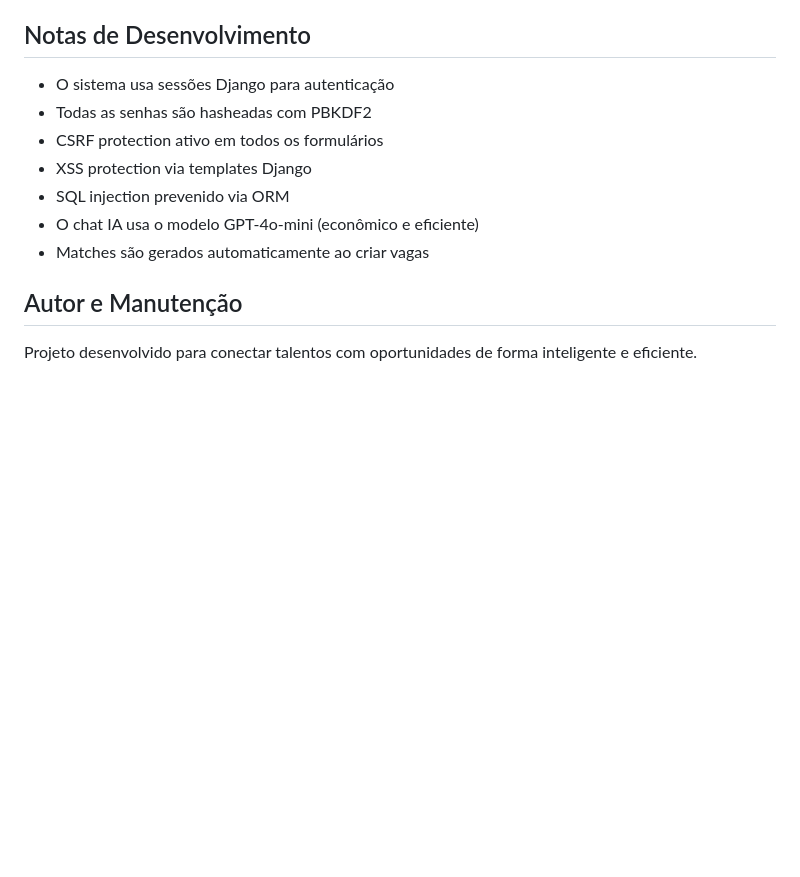
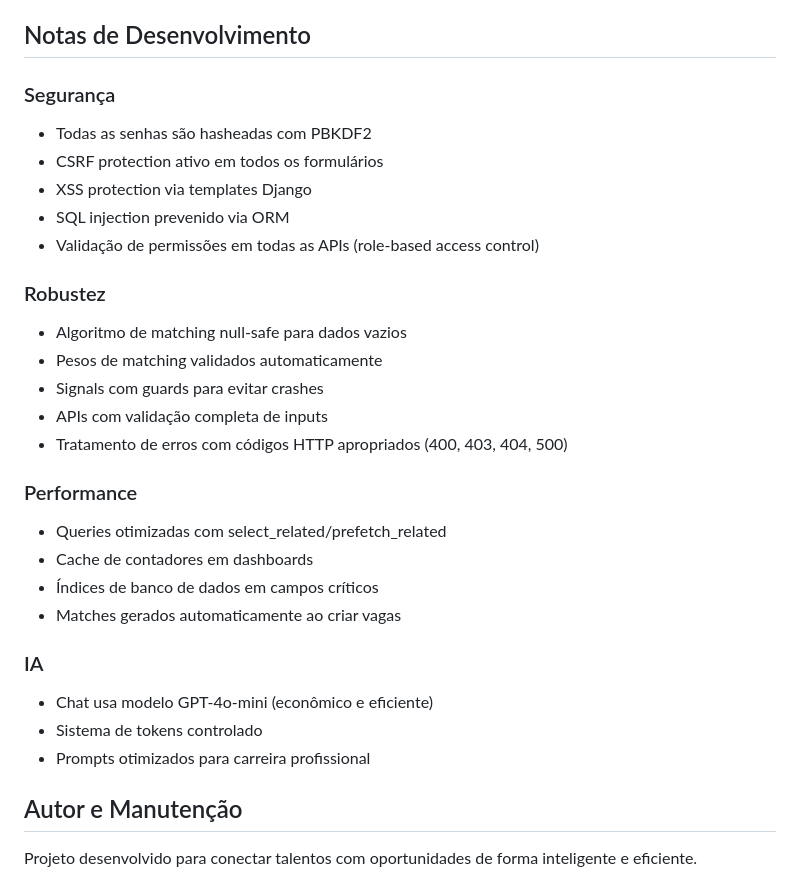
Before and after one commit to Hunas-tech/Talentmatch-Sistema-de-Vagas, a Markdown page: replit.md, the part around one of its changes. Drawn GitHub-style; blank space fills up the shorter version.

```diff
--- a/replit.md
+++ b/replit.md
@@ -193,13 +212,31 @@ openai>=1.58.1
 8. 🔔 **Push Notifications**: Notificações em tempo real via WebSockets
 
 ## Notas de Desenvolvimento
-- O sistema usa sessões Django para autenticação
+
+### Segurança
 - Todas as senhas são hasheadas com PBKDF2
 - CSRF protection ativo em todos os formulários
 - XSS protection via templates Django
 - SQL injection prevenido via ORM
-- O chat IA usa o modelo GPT-4o-mini (econômico e eficiente)
-- Matches são gerados automaticamente ao criar vagas
+- Validação de permissões em todas as APIs (role-based access control)
+
+### Robustez
+- Algoritmo de matching null-safe para dados vazios
+- Pesos de matching validados automaticamente
+- Signals com guards para evitar crashes
+- APIs com validação completa de inputs
+- Tratamento de erros com códigos HTTP apropriados (400, 403, 404, 500)
+
+### Performance
+- Queries otimizadas com select_related/prefetch_related
+- Cache de contadores em dashboards
+- Índices de banco de dados em campos críticos
+- Matches gerados automaticamente ao criar vagas
+
+### IA
+- Chat usa modelo GPT-4o-mini (econômico e eficiente)
+- Sistema de tokens controlado
+- Prompts otimizados para carreira profissional
 
 ## Autor e Manutenção
 Projeto desenvolvido para conectar talentos com oportunidades de forma inteligente e eficiente.
```
Also changed, not shown: other parts of replit.md (+39 -20 lines).
